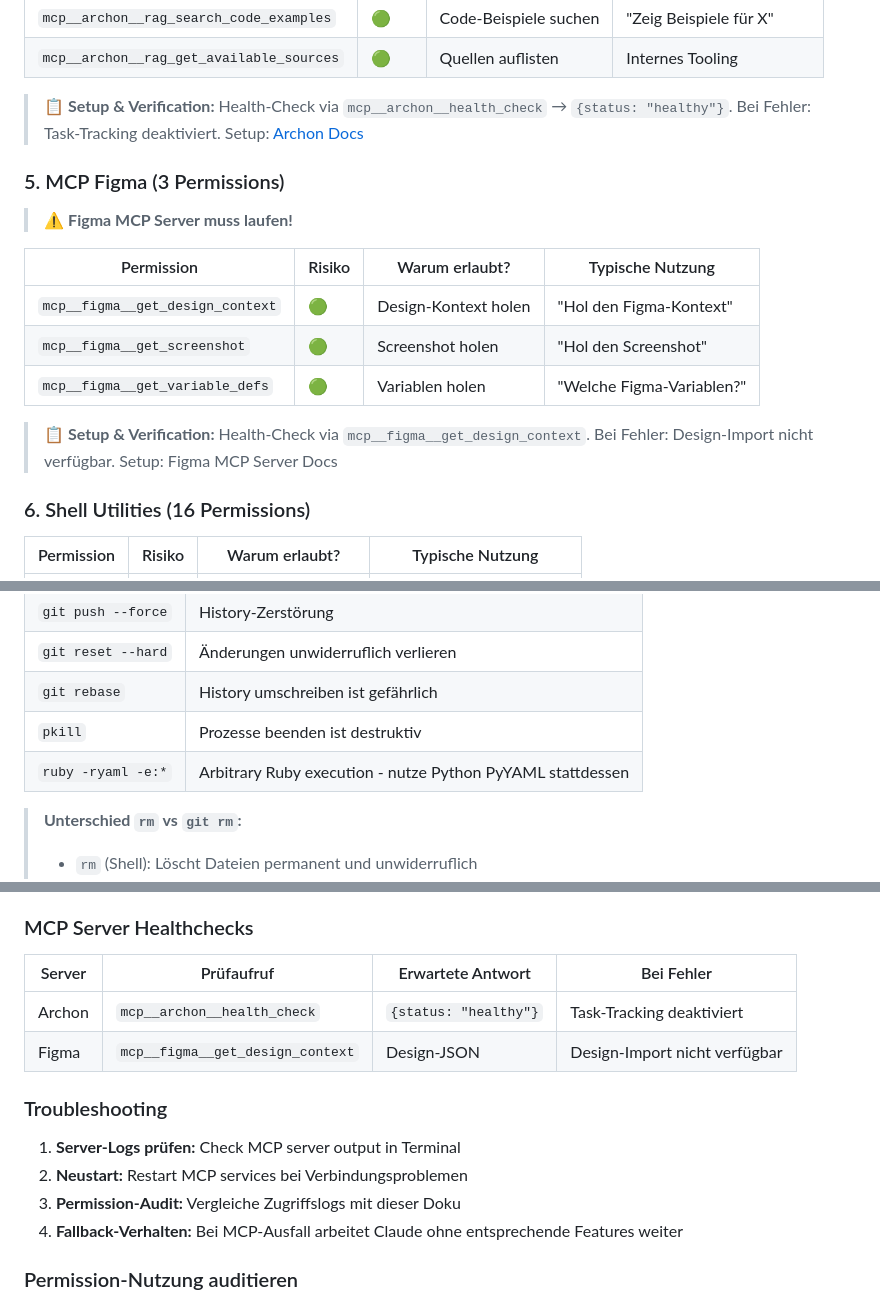
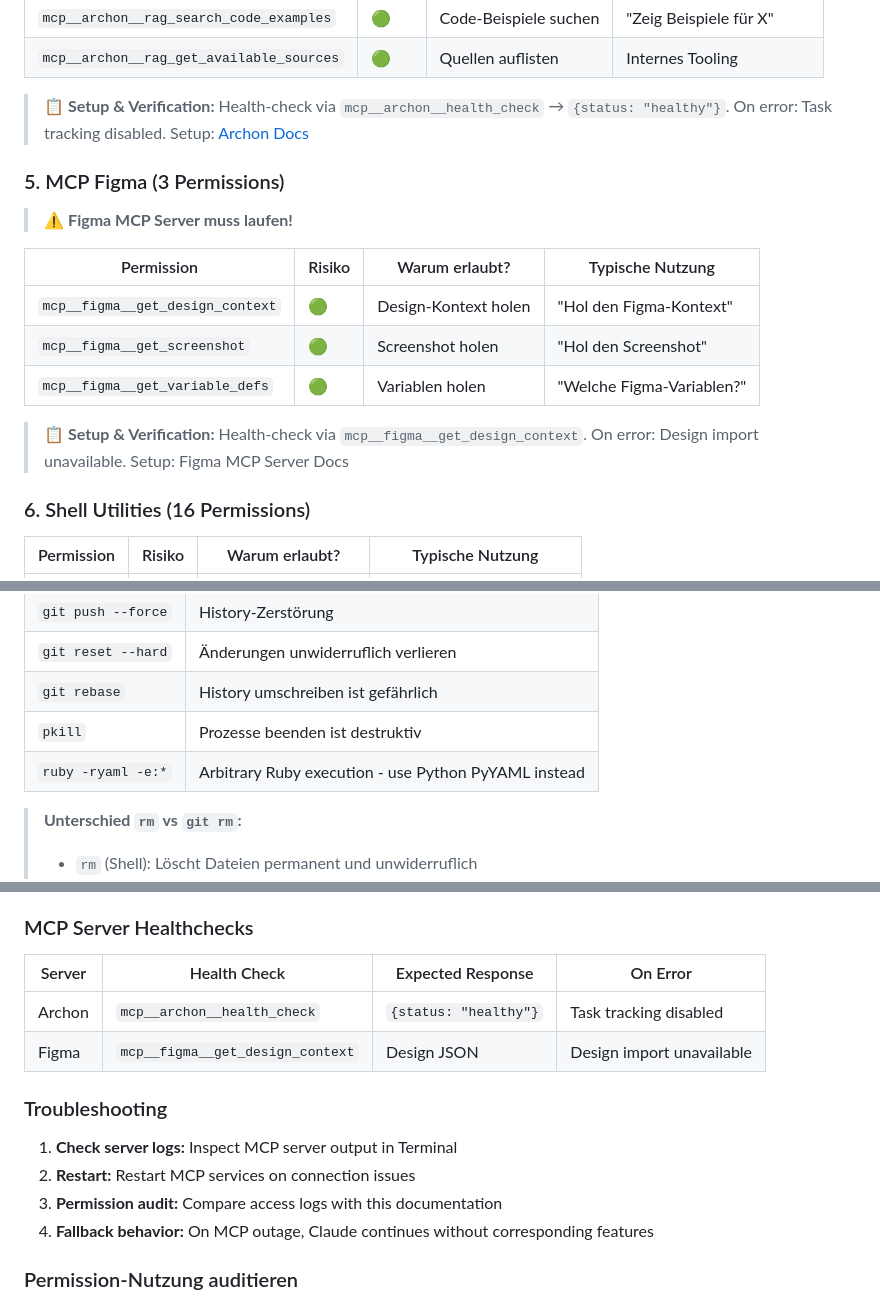
Before and after one commit to luvi-team/luvi-app, a Markdown page: .claude/settings.local.md, 3 parts joined by grey strips. Rendered like a GitHub page.

Commit message:
docs(config): translate MCP setup/verification docs to English
- Translate Archon and Figma setup & verification guidance to English
- Translate healthcheck table headers and error messages
- Translate troubleshooting section to English
- Fix Ruby permission explanation to be fully English

Addresses CodeRabbit review feedback for consistent documentation language.

Co-Authored-By: Claude Opus 4.5 <noreply@anthropic.com>

```diff
--- a/.claude/settings.local.md
+++ b/.claude/settings.local.md
@@ -87,7 +87,7 @@
 | `mcp__archon__rag_search_code_examples` | 🟢 | Code-Beispiele suchen | "Zeig Beispiele für X" |
 | `mcp__archon__rag_get_available_sources` | 🟢 | Quellen auflisten | Internes Tooling |
 
-> 📋 **Setup & Verification:** Health-Check via `mcp__archon__health_check` → `{status: "healthy"}`. Bei Fehler: Task-Tracking deaktiviert. Setup: [Archon Docs](https://github.com/coleam00/archon)
+> 📋 **Setup & Verification:** Health-check via `mcp__archon__health_check` → `{status: "healthy"}`. On error: Task tracking disabled. Setup: [Archon Docs](https://github.com/coleam00/archon)
 
 ### 5. MCP Figma (3 Permissions)
 
@@ -99,7 +99,7 @@
 | `mcp__figma__get_screenshot` | 🟢 | Screenshot holen | "Hol den Screenshot" |
 | `mcp__figma__get_variable_defs` | 🟢 | Variablen holen | "Welche Figma-Variablen?" |
 
-> 📋 **Setup & Verification:** Health-Check via `mcp__figma__get_design_context`. Bei Fehler: Design-Import nicht verfügbar. Setup: Figma MCP Server Docs
+> 📋 **Setup & Verification:** Health-check via `mcp__figma__get_design_context`. On error: Design import unavailable. Setup: Figma MCP Server Docs
 
 ### 6. Shell Utilities (16 Permissions)
 
@@ -174,7 +174,7 @@
 | `git reset --hard` | Änderungen unwiderruflich verlieren |
 | `git rebase` | History umschreiben ist gefährlich |
 | `pkill` | Prozesse beenden ist destruktiv |
-| `ruby -ryaml -e:*` | Arbitrary Ruby execution - nutze Python PyYAML stattdessen |
+| `ruby -ryaml -e:*` | Arbitrary Ruby execution - use Python PyYAML instead |
 
 > **Unterschied `rm` vs `git rm`:**
 > - `rm` (Shell): Löscht Dateien permanent und unwiderruflich
@@ -258,16 +258,16 @@
 
 ### MCP Server Healthchecks
 
-| Server | Prüfaufruf | Erwartete Antwort | Bei Fehler |
-|--------|------------|-------------------|------------|
-| Archon | `mcp__archon__health_check` | `{status: "healthy"}` | Task-Tracking deaktiviert |
-| Figma | `mcp__figma__get_design_context` | Design-JSON | Design-Import nicht verfügbar |
+| Server | Health Check | Expected Response | On Error |
+|--------|--------------|-------------------|----------|
+| Archon | `mcp__archon__health_check` | `{status: "healthy"}` | Task tracking disabled |
+| Figma | `mcp__figma__get_design_context` | Design JSON | Design import unavailable |
 
 ### Troubleshooting
-1. **Server-Logs prüfen:** Check MCP server output in Terminal
-2. **Neustart:** Restart MCP services bei Verbindungsproblemen
-3. **Permission-Audit:** Vergleiche Zugriffslogs mit dieser Doku
-4. **Fallback-Verhalten:** Bei MCP-Ausfall arbeitet Claude ohne entsprechende Features weiter
+1. **Check server logs:** Inspect MCP server output in Terminal
+2. **Restart:** Restart MCP services on connection issues
+3. **Permission audit:** Compare access logs with this documentation
+4. **Fallback behavior:** On MCP outage, Claude continues without corresponding features
 
 ### Permission-Nutzung auditieren
 - Claude Code loggt alle Tool-Aufrufe
```
